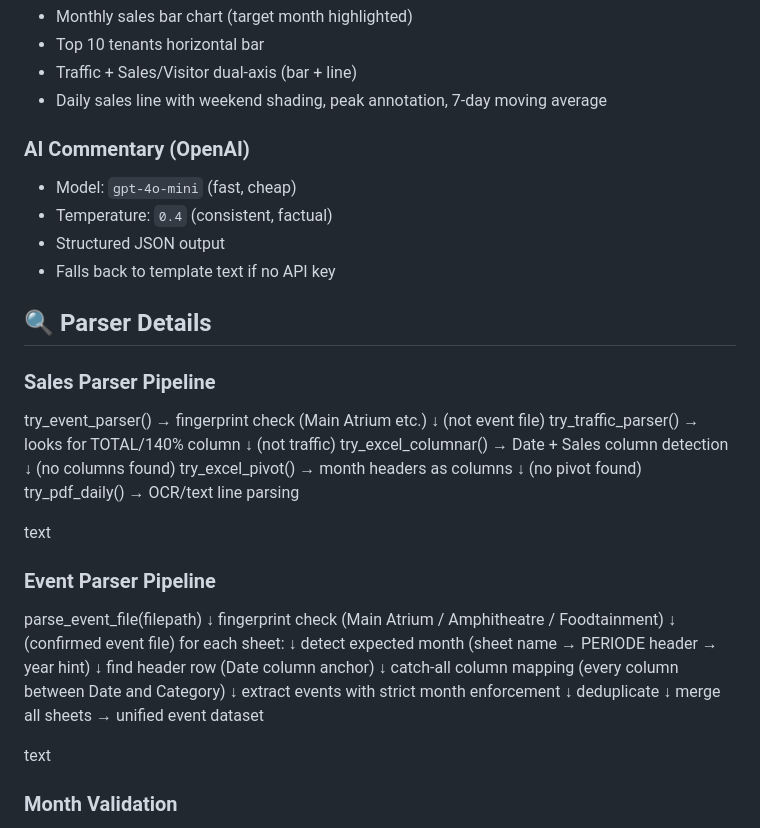
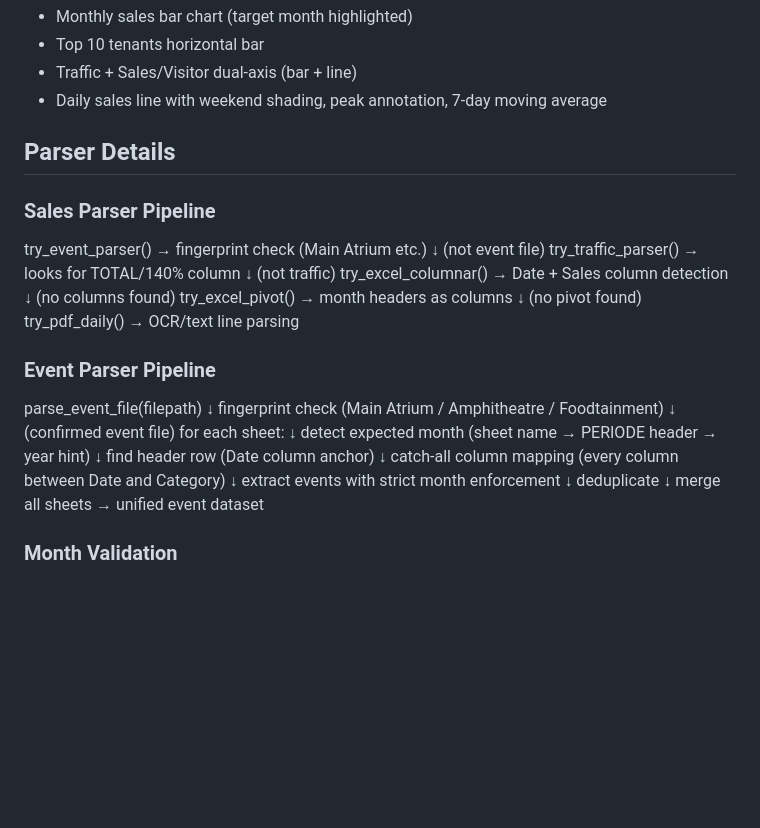
Before and after one commit to badaistracted/sales-aggregator-online, a Markdown page: README.md, the part around one of its changes. Rendered like a GitHub page; blank space fills up the shorter version.

```diff
--- a/README.md
+++ b/README.md
@@ -109,13 +98,7 @@ Multi-tab workbook with professional formatting:
 - Traffic + Sales/Visitor dual-axis (bar + line)
 - Daily sales line with weekend shading, peak annotation, 7-day moving average
 
-### AI Commentary (OpenAI)
-- Model: `gpt-4o-mini` (fast, cheap)
-- Temperature: `0.4` (consistent, factual)
-- Structured JSON output
-- Falls back to template text if no API key
-
-## 🔍 Parser Details
+##  Parser Details
 
 ### Sales Parser Pipeline
 try_event_parser() → fingerprint check (Main Atrium etc.)
@@ -128,7 +111,6 @@ try_excel_pivot() → month headers as columns
 ↓ (no pivot found)
 try_pdf_daily() → OCR/text line parsing
 
-text
 
 
 ### Event Parser Pipeline
@@ -150,7 +132,6 @@ deduplicate
 ↓
 merge all sheets → unified event dataset
 
-text
 
 
 ### Month Validation
```
Also changed, not shown: other parts of README.md (+19 -35 lines).
